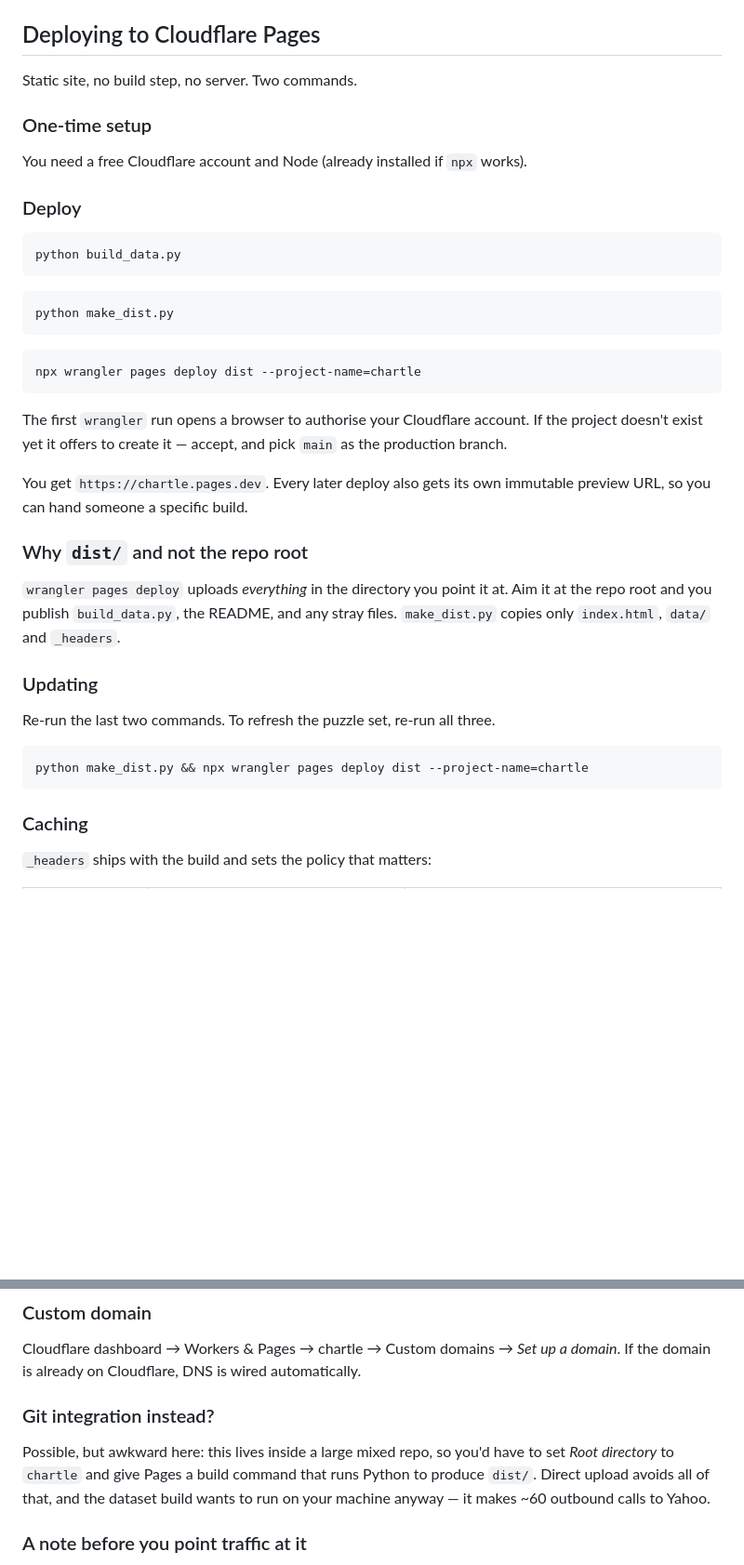
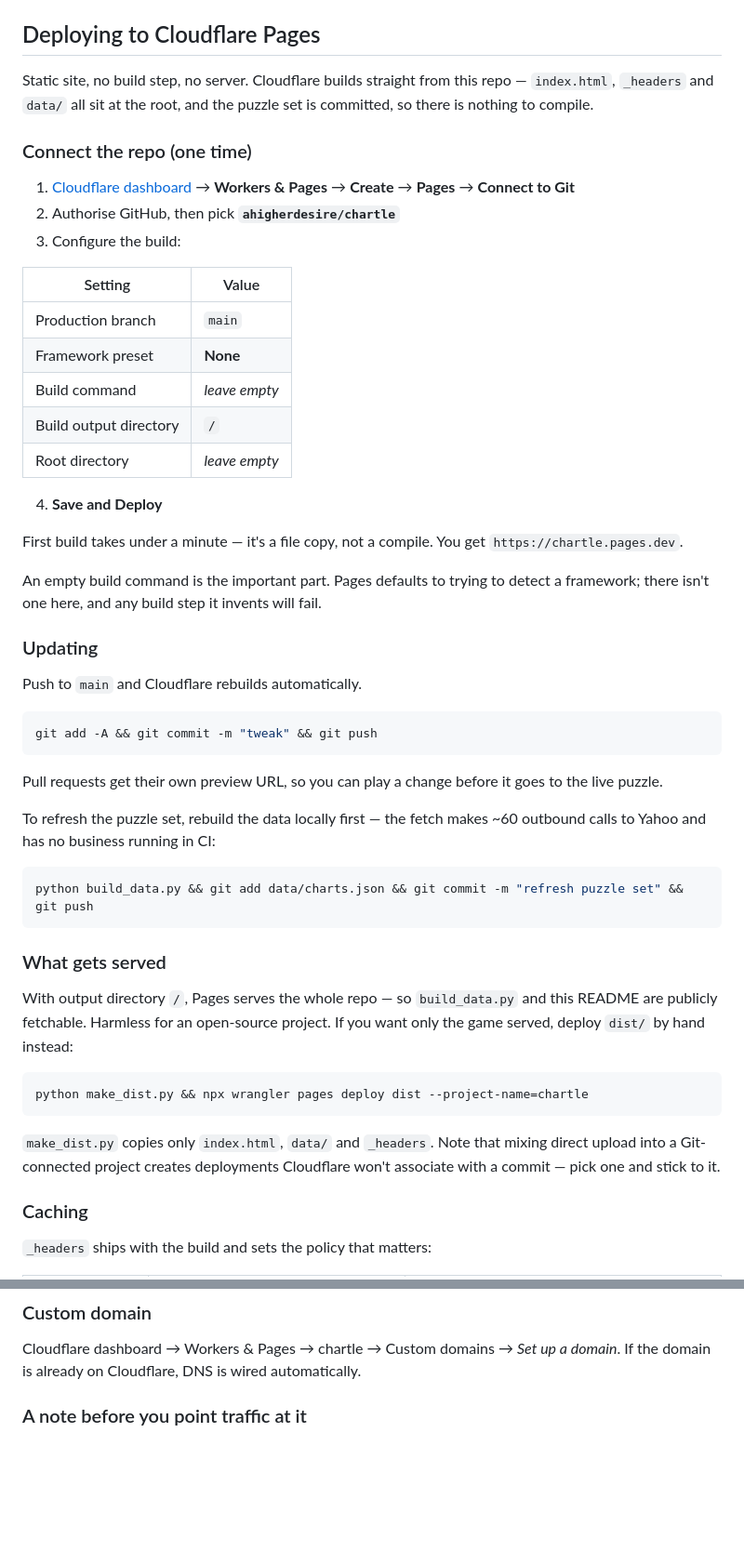
Before and after one commit to ahigherdesire/chartle, a Markdown page: README.md, 2 parts joined by grey strips. Shown at 93% size. Rendered like a GitHub page; blank space fills up the shorter version.

Commit message:
Document Cloudflare Pages deploy from Git

````diff
--- a/README.md
+++ b/README.md
@@ -119,46 +119,64 @@ sequence — if those two ever drift, every rank the game shows becomes a lie.
 
 ## Deploying to Cloudflare Pages
 
-Static site, no build step, no server. Two commands.
+Static site, no build step, no server. Cloudflare builds straight from this
+repo — `index.html`, `_headers` and `data/` all sit at the root, and the puzzle
+set is committed, so there is nothing to compile.
 
-### One-time setup
+### Connect the repo (one time)
 
-You need a free Cloudflare account and Node (already installed if `npx` works).
+1. [Cloudflare dashboard](https://dash.cloudflare.com) → **Workers & Pages** →
+   **Create** → **Pages** → **Connect to Git**
+2. Authorise GitHub, then pick **`ahigherdesire/chartle`**
+3. Configure the build:
 
-### Deploy
+| Setting | Value |
+|---|---|
+| Production branch | `main` |
+| Framework preset | **None** |
+| Build command | *leave empty* |
+| Build output directory | `/` |
+| Root directory | *leave empty* |
 
-```bash
-python build_data.py
-```
+4. **Save and Deploy**
 
-```bash
-python make_dist.py
-```
+First build takes under a minute — it's a file copy, not a compile. You get
+`https://chartle.pages.dev`.
 
-```bash
-npx wrangler pages deploy dist --project-name=chartle
-```
-
-The first `wrangler` run opens a browser to authorise your Cloudflare account.
-If the project doesn't exist yet it offers to create it — accept, and pick
-`main` as the production branch.
-
-You get `https://chartle.pages.dev`. Every later deploy also gets its own
-immutable preview URL, so you can hand someone a specific build.
-
-### Why `dist/` and not the repo root
-
-`wrangler pages deploy` uploads *everything* in the directory you point it at.
-Aim it at the repo root and you publish `build_data.py`, the README, and any
-stray files. `make_dist.py` copies only `index.html`, `data/` and `_headers`.
+An empty build command is the important part. Pages defaults to trying to detect
+a framework; there isn't one here, and any build step it invents will fail.
 
 ### Updating
 
-Re-run the last two commands. To refresh the puzzle set, re-run all three.
+Push to `main` and Cloudflare rebuilds automatically.
+
+```bash
+git add -A && git commit -m "tweak" && git push
+```
+
+Pull requests get their own preview URL, so you can play a change before it goes
+to the live puzzle.
+
+To refresh the puzzle set, rebuild the data locally first — the fetch makes ~60
+outbound calls to Yahoo and has no business running in CI:
+
+```bash
+python build_data.py && git add data/charts.json && git commit -m "refresh puzzle set" && git push
+```
+
+### What gets served
+
+With output directory `/`, Pages serves the whole repo — so `build_data.py` and
+this README are publicly fetchable. Harmless for an open-source project. If you
+want only the game served, deploy `dist/` by hand instead:
 
 ```bash
 python make_dist.py && npx wrangler pages deploy dist --project-name=chartle
 ```
+
+`make_dist.py` copies only `index.html`, `data/` and `_headers`. Note that
+mixing direct upload into a Git-connected project creates deployments Cloudflare
+won't associate with a commit — pick one and stick to it.
 
 ### Caching
 
@@ -180,14 +198,6 @@ index.html     43 KB raw ->  13 KB gzip
 
 Cloudflare dashboard → Workers & Pages → chartle → Custom domains → *Set up a
 domain*. If the domain is already on Cloudflare, DNS is wired automatically.
-
-### Git integration instead?
-
-Possible, but awkward here: this lives inside a large mixed repo, so you'd have
-to set *Root directory* to `chartle` and give Pages a build command that runs
-Python to produce `dist/`. Direct upload avoids all of that, and the dataset
-build wants to run on your machine anyway — it makes ~60 outbound calls to
-Yahoo.
 
 ### A note before you point traffic at it
 
````
